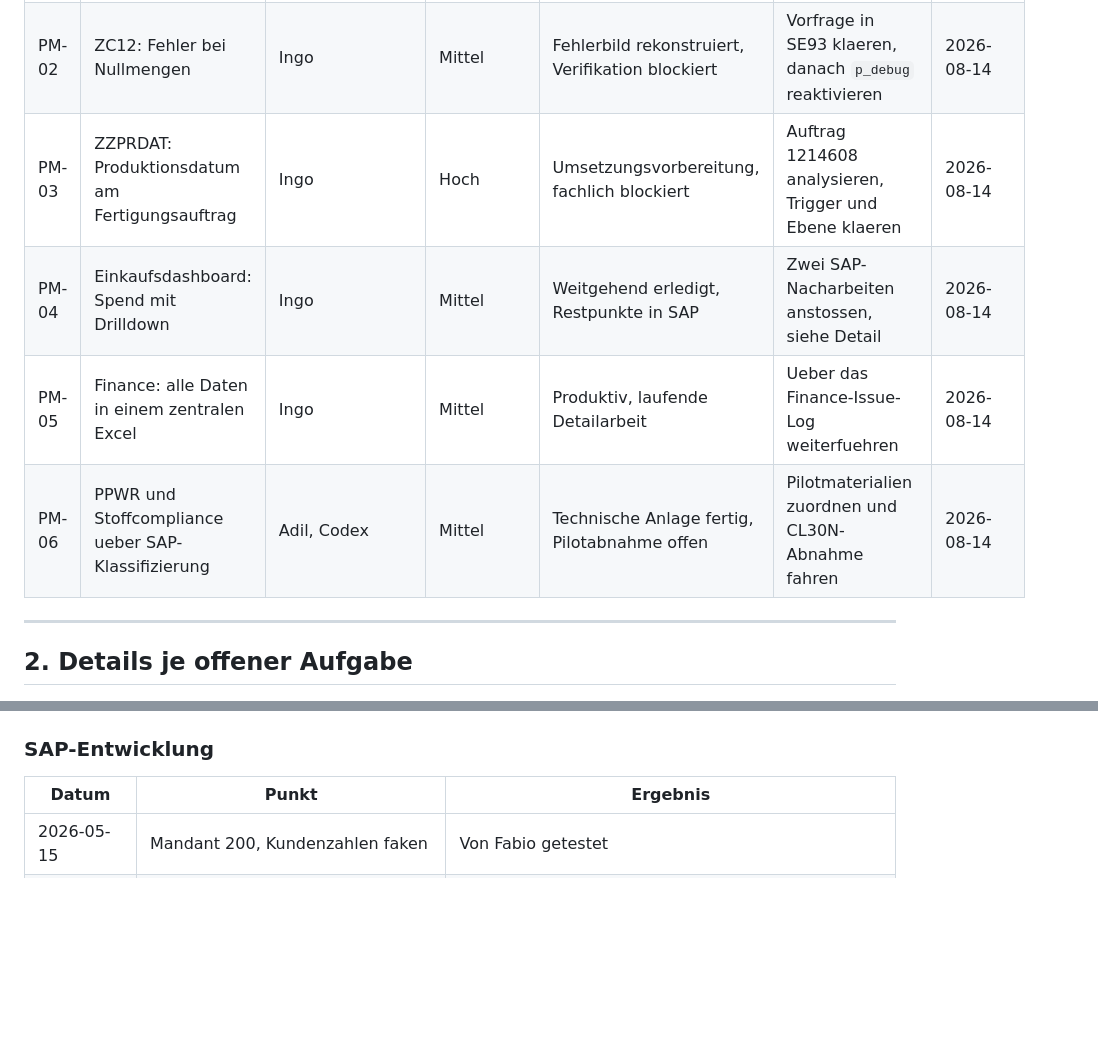
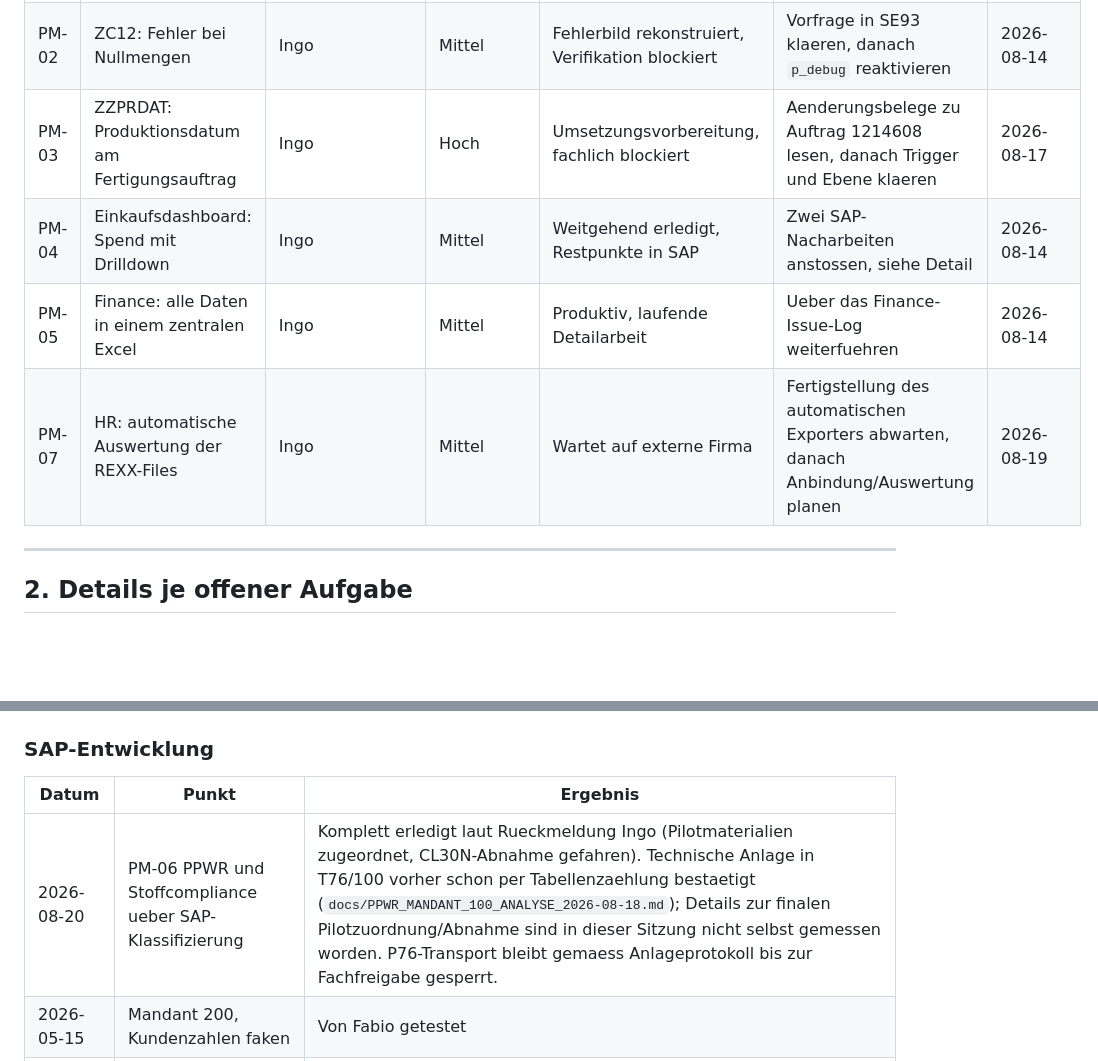
Before and after one commit to metacube2/Ai, a Markdown page: TrafagSalesExporter/projektmanagement/PROJEKTSTATUS.md, 2 parts joined by grey strips. GitHub-like rendering; blank space fills up the shorter version.

```diff
--- a/TrafagSalesExporter/projektmanagement/PROJEKTSTATUS.md
+++ b/TrafagSalesExporter/projektmanagement/PROJEKTSTATUS.md
@@ -23,10 +23,10 @@ nicht.
 |---|---|---|---|---|---|---|
 | PM-01 | ZLO03: fehlende Materialien und falsche Mengen | Ingo | Hoch | Umsetzung liegt vor, Transport offen | Diagnoselauf `p_diag` und Regressionstest, danach Transport nach B76 | 2026-08-14 |
 | PM-02 | ZC12: Fehler bei Nullmengen | Ingo | Mittel | Fehlerbild rekonstruiert, Verifikation blockiert | Vorfrage in SE93 klaeren, danach `p_debug` reaktivieren | 2026-08-14 |
-| PM-03 | ZZPRDAT: Produktionsdatum am Fertigungsauftrag | Ingo | Hoch | Umsetzungsvorbereitung, fachlich blockiert | Auftrag 1214608 analysieren, Trigger und Ebene klaeren | 2026-08-14 |
+| PM-03 | ZZPRDAT: Produktionsdatum am Fertigungsauftrag | Ingo | Hoch | Umsetzungsvorbereitung, fachlich blockiert | Aenderungsbelege zu Auftrag 1214608 lesen, danach Trigger und Ebene klaeren | 2026-08-17 |
 | PM-04 | Einkaufsdashboard: Spend mit Drilldown | Ingo | Mittel | Weitgehend erledigt, Restpunkte in SAP | Zwei SAP-Nacharbeiten anstossen, siehe Detail | 2026-08-14 |
 | PM-05 | Finance: alle Daten in einem zentralen Excel | Ingo | Mittel | Produktiv, laufende Detailarbeit | Ueber das Finance-Issue-Log weiterfuehren | 2026-08-14 |
-| PM-06 | PPWR und Stoffcompliance ueber SAP-Klassifizierung | Adil, Codex | Mittel | Technische Anlage fertig, Pilotabnahme offen | Pilotmaterialien zuordnen und CL30N-Abnahme fahren | 2026-08-14 |
+| PM-07 | HR: automatische Auswertung der REXX-Files | Ingo | Mittel | Wartet auf externe Firma | Fertigstellung des automatischen Exporters abwarten, danach Anbindung/Auswertung planen | 2026-08-19 |
 
 ---
 
@@ -263,6 +257,7 @@ Verdichtetes Archiv aus `kontext.txt`. Ein Eintrag je abgeschlossenem Punkt.
 
 | Datum | Punkt | Ergebnis |
 |---|---|---|
+| 2026-08-20 | PM-06 PPWR und Stoffcompliance ueber SAP-Klassifizierung | Komplett erledigt laut Rueckmeldung Ingo (Pilotmaterialien zugeordnet, CL30N-Abnahme gefahren). Technische Anlage in T76/100 vorher schon per Tabellenzaehlung bestaetigt (`docs/PPWR_MANDANT_100_ANALYSE_2026-08-18.md`); Details zur finalen Pilotzuordnung/Abnahme sind in dieser Sitzung nicht selbst gemessen worden. P76-Transport bleibt gemaess Anlageprotokoll bis zur Fachfreigabe gesperrt. |
 | 2026-05-15 | Mandant 200, Kundenzahlen faken | Von Fabio getestet |
 | 2026-05-18 | ZC12 Test | Von Adil getestet und freigegeben |
 | 2026-05-28 | ZLO03 Fakenummer 9999 bei Textposition | Erledigt, 23 Tage nach der urspruenglichen Deadline vom 05.05. |
```
Also changed, not shown: other parts of TrafagSalesExporter/projektmanagement/PROJEKTSTATUS.md (+41 -47 lines), TrafagSalesExporter/docs/AGENT_COORDINATION.md (+3 -1 lines).
